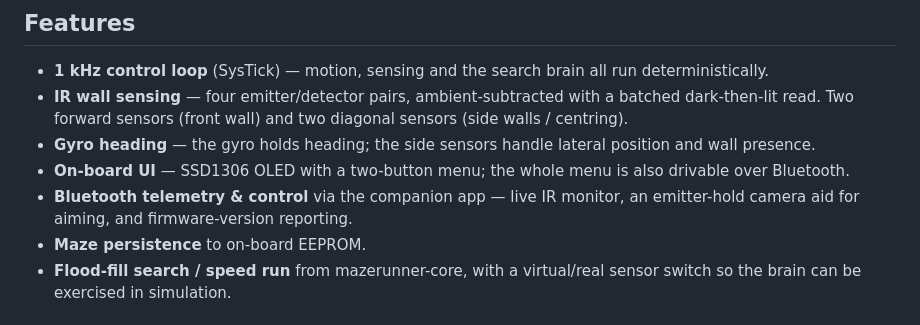
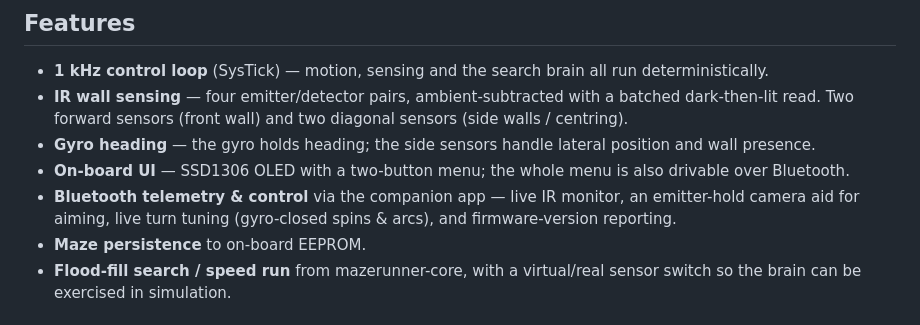
Before and after one commit to james-clarke-audio/E4-Black, a Markdown page: README.md, the part around the change. Drawn GitHub-style.

Commit message:
Docs: note turn tuning in the README app features

```diff
--- a/README.md
+++ b/README.md
@@ -19,7 +19,8 @@ control and calibration. Built for the October 2026 micromouse competition.
 - **On-board UI** — SSD1306 OLED with a two-button menu; the whole menu is also
   drivable over Bluetooth.
 - **Bluetooth telemetry & control** via the companion app — live IR monitor, an
-  emitter-hold camera aid for aiming, and firmware-version reporting.
+  emitter-hold camera aid for aiming, live turn tuning (gyro-closed spins &
+  arcs), and firmware-version reporting.
 - **Maze persistence** to on-board EEPROM.
 - **Flood-fill search / speed run** from mazerunner-core, with a virtual/real
   sensor switch so the brain can be exercised in simulation.
```
